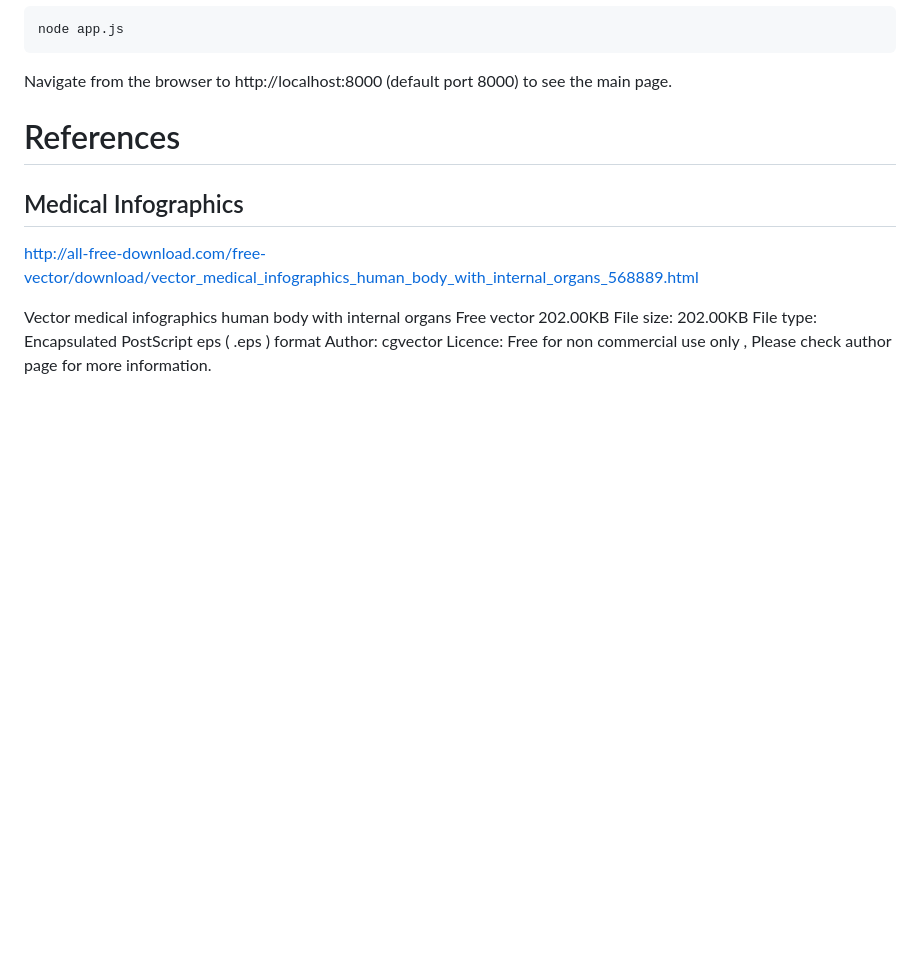
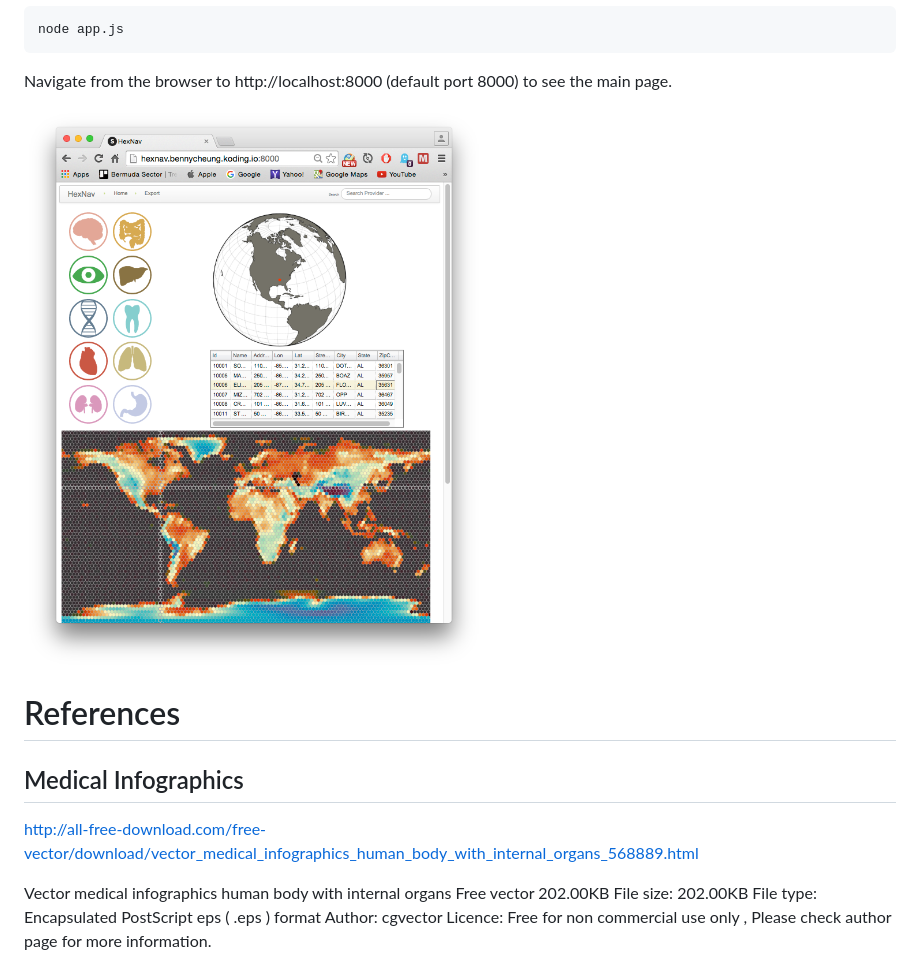
Before and after one commit to Nanonid/HexNav, a Markdown page: README.md, the part around the change. Drawn GitHub-style; pictures changed too: doc/HexNav_hexgrid_integration.png (added); blank space fills up the shorter version.

Commit message:
add hexnav main page image

````diff
--- a/README.md
+++ b/README.md
@@ -23,6 +23,8 @@ node app.js
 ```
 
 Navigate from the browser to http://localhost:8000 (default port 8000) to see the main page.
+
+![HexNav Main Page](doc/HexNav_hexgrid_integration.png)
 
 # References
 
````
